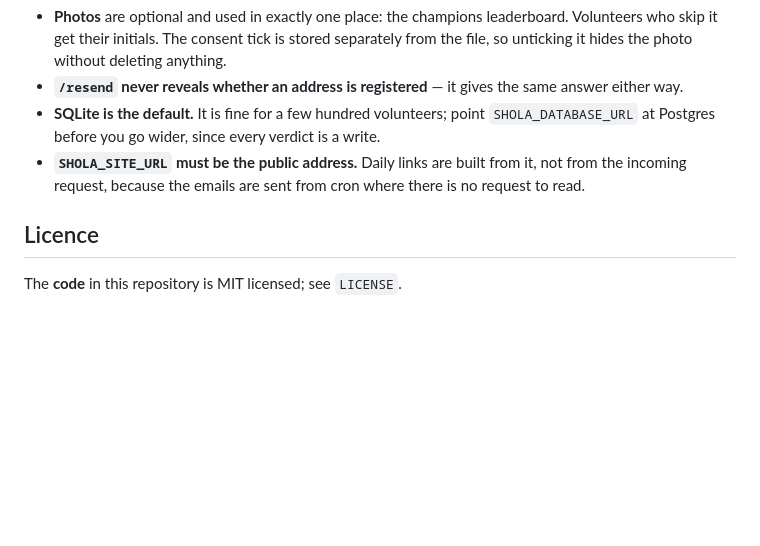
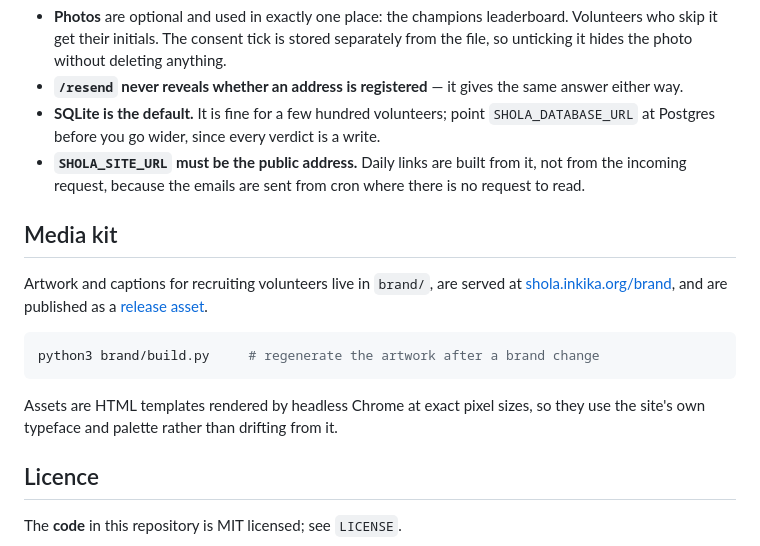
Before and after one commit to michsethowusu/SHOLA, a Markdown page: README.md, the part around the change. GitHub-like rendering; blank space fills up the shorter version.

Commit message:
Publish the brand kit as a release asset and link it
The zip is served from the site for influencers and now also attached to a
GitHub release, which gives a stable URL that survives regeneration:
releases/latest/download/shola-brand-kit.zip

Co-Authored-By: Claude Opus 5 (1M context) <noreply@anthropic.com>

````diff
--- a/README.md
+++ b/README.md
@@ -305,6 +305,19 @@ appears to do nothing, check `pgrep -af cloudflared` for a process no unit owns.
   it, not from the incoming request, because the emails are sent from cron where
   there is no request to read.
 
+## Media kit
+
+Artwork and captions for recruiting volunteers live in `brand/`, are served at
+[shola.inkika.org/brand](https://shola.inkika.org/brand), and are published as a
+[release asset](https://github.com/GhanaNLP/SHOLA/releases/latest/download/shola-brand-kit.zip).
+
+```bash
+python3 brand/build.py     # regenerate the artwork after a brand change
+```
+
+Assets are HTML templates rendered by headless Chrome at exact pixel sizes, so
+they use the site's own typeface and palette rather than drifting from it.
+
 ## Licence
 
 The **code** in this repository is MIT licensed; see `LICENSE`.
````
Also changed, not shown: brand/README.md (+2 -1 lines).
